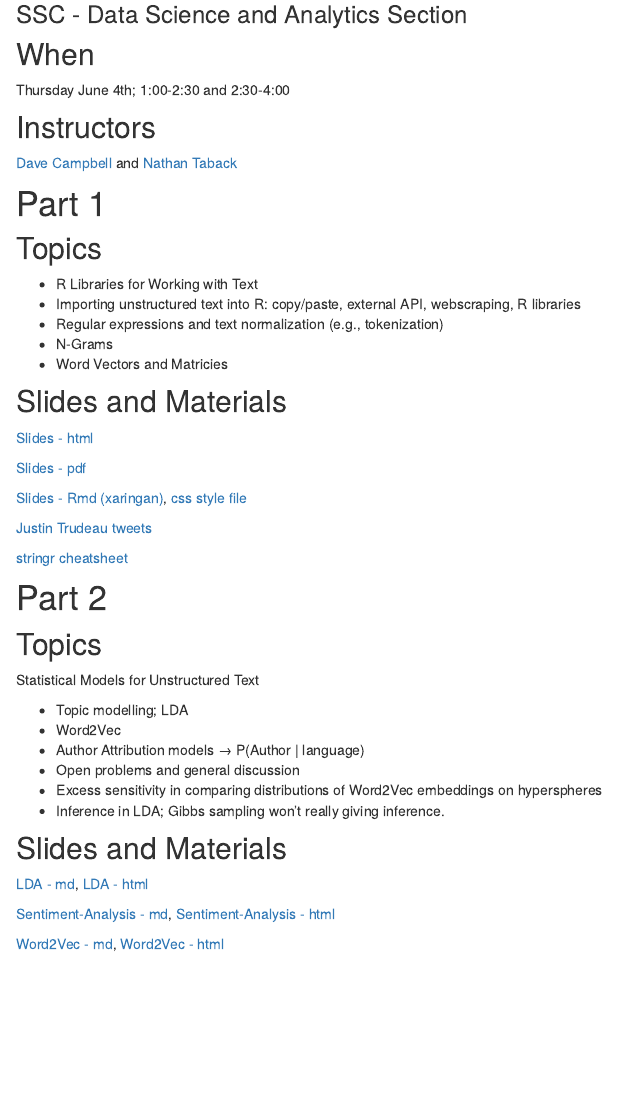
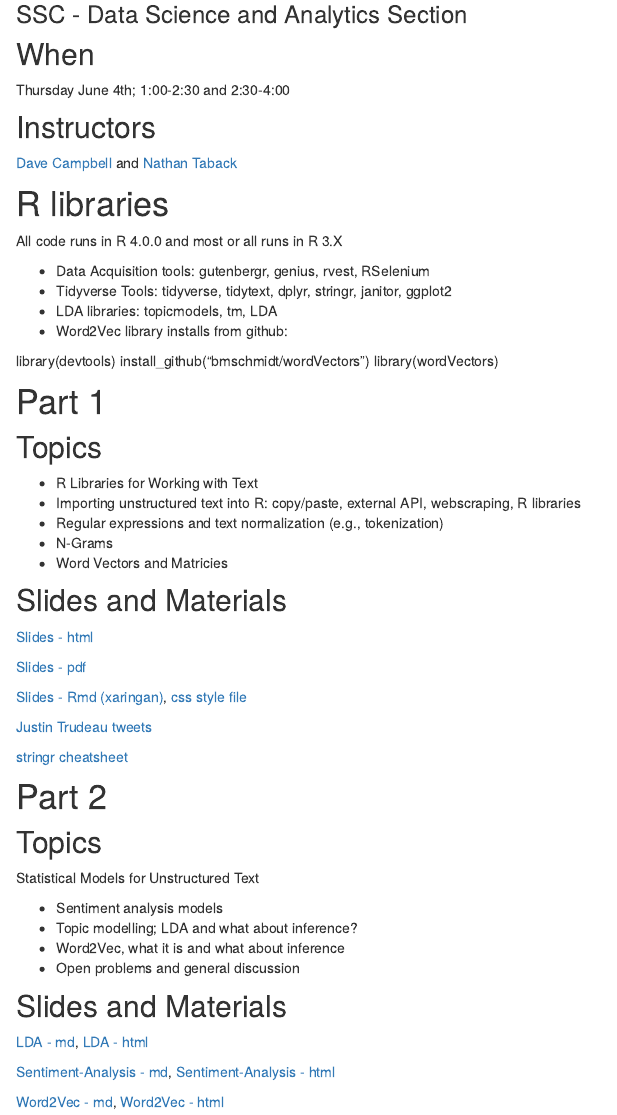
Before and after one commit to ssc-datascience/ssc-datascience.github.io, an R Markdown document (index.Rmd): the page in a window 1100 px wide, from 190 px down. Rendered offline with R 4.5, knitr and Pandoc, with nearby package versions.

Commit message:
Updated schedule and added libraries

```diff
--- a/index.Rmd
+++ b/index.Rmd
@@ -11,6 +11,19 @@ Thursday June 4th; 1:00-2:30 and 2:30-4:00
 ## Instructors
 
 [Dave Campbell](https://people.math.carleton.ca/~davecampbell/Dave_Campbell.html) and [Nathan Taback](http://utstat.toronto.edu/nathan/)
+
+# R libraries
+
+ All code runs in R 4.0.0 and most or all runs in R 3.X
+
+- Data Acquisition tools: gutenbergr, genius, rvest, RSelenium
+- Tidyverse Tools: tidyverse, tidytext, dplyr, stringr, janitor, ggplot2
+- LDA libraries: topicmodels, tm, LDA
+- Word2Vec library installs from github:
+
+library(devtools)
+install_github("bmschmidt/wordVectors")
+library(wordVectors)
 
 
 
@@ -45,12 +58,10 @@ Thursday June 4th; 1:00-2:30 and 2:30-4:00
 
 Statistical Models for Unstructured Text
 
-- Topic modelling; LDA
-- Word2Vec
-- Author Attribution models → P(Author | language)
+- Sentiment analysis models
+- Topic modelling; LDA and what about inference?
+- Word2Vec, what it is and what about inference
 - Open problems and general discussion
-- Excess sensitivity in comparing distributions of Word2Vec embeddings on hyperspheres
-- Inference in LDA; Gibbs sampling won’t really giving inference.
 
 ## Slides and Materials
 
```
